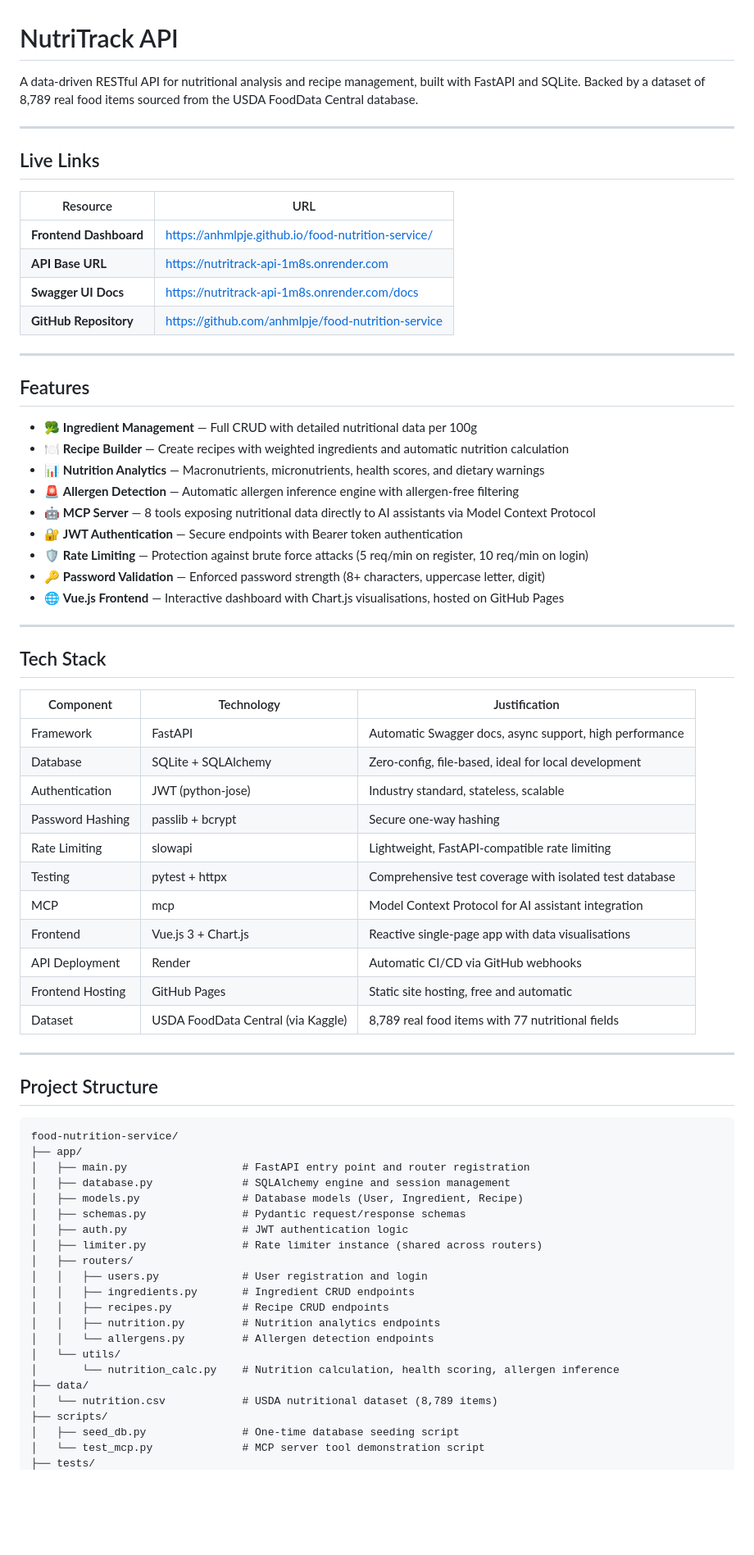
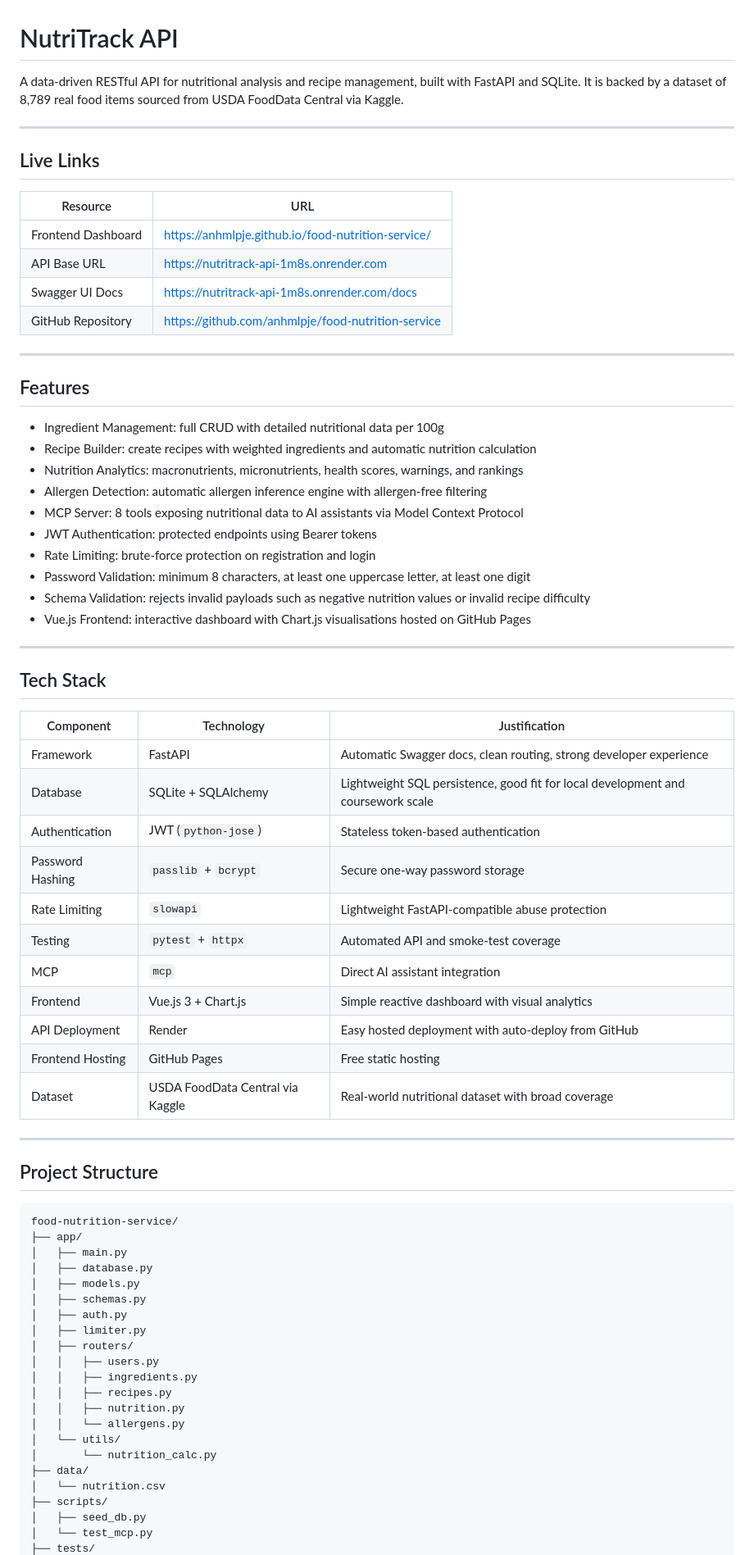
Before and after one commit to anhmlpje/food-nutrition-service, a Markdown page: README.md, the part around one of its changes. Shown at 82% size. Drawn GitHub-style; blank space fills up the shorter version.

Commit message:
docs: refresh README for tests, validation, and deployment config

````diff
--- a/README.md
+++ b/README.md
@@ -1,7 +1,7 @@
 # NutriTrack API
 
 A data-driven RESTful API for nutritional analysis and recipe management, built with FastAPI and SQLite.
-Backed by a dataset of 8,789 real food items sourced from the USDA FoodData Central database.
+It is backed by a dataset of 8,789 real food items sourced from USDA FoodData Central via Kaggle.
 
 ---
 
@@ -9,67 +9,68 @@ Backed by a dataset of 8,789 real food items sourced from the USDA FoodData Cent
 
 | Resource | URL |
 |----------|-----|
-| **Frontend Dashboard** | https://anhmlpje.github.io/food-nutrition-service/ |
-| **API Base URL** | https://nutritrack-api-1m8s.onrender.com |
-| **Swagger UI Docs** | https://nutritrack-api-1m8s.onrender.com/docs |
-| **GitHub Repository** | https://github.com/anhmlpje/food-nutrition-service |
+| Frontend Dashboard | https://anhmlpje.github.io/food-nutrition-service/ |
+| API Base URL | https://nutritrack-api-1m8s.onrender.com |
+| Swagger UI Docs | https://nutritrack-api-1m8s.onrender.com/docs |
+| GitHub Repository | https://github.com/anhmlpje/food-nutrition-service |
 
 ---
 
 ## Features
 
-- 🥦 **Ingredient Management** — Full CRUD with detailed nutritional data per 100g
-- 🍽️ **Recipe Builder** — Create recipes with weighted ingredients and automatic nutrition calculation
-- 📊 **Nutrition Analytics** — Macronutrients, micronutrients, health scores, and dietary warnings
-- 🚨 **Allergen Detection** — Automatic allergen inference engine with allergen-free filtering
-- 🤖 **MCP Server** — 8 tools exposing nutritional data directly to AI assistants via Model Context Protocol
-- 🔐 **JWT Authentication** — Secure endpoints with Bearer token authentication
-- 🛡️ **Rate Limiting** — Protection against brute force attacks (5 req/min on register, 10 req/min on login)
-- 🔑 **Password Validation** — Enforced password strength (8+ characters, uppercase letter, digit)
-- 🌐 **Vue.js Frontend** — Interactive dashboard with Chart.js visualisations, hosted on GitHub Pages
+- Ingredient Management: full CRUD with detailed nutritional data per 100g
+- Recipe Builder: create recipes with weighted ingredients and automatic nutrition calculation
+- Nutrition Analytics: macronutrients, micronutrients, health scores, warnings, and rankings
+- Allergen Detection: automatic allergen inference engine with allergen-free filtering
+- MCP Server: 8 tools exposing nutritional data to AI assistants via Model Context Protocol
+- JWT Authentication: protected endpoints using Bearer tokens
+- Rate Limiting: brute-force protection on registration and login
+- Password Validation: minimum 8 characters, at least one uppercase letter, at least one digit
+- Schema Validation: rejects invalid payloads such as negative nutrition values or invalid recipe difficulty
+- Vue.js Frontend: interactive dashboard with Chart.js visualisations hosted on GitHub Pages
 
 ---
 
 ## Tech Stack
 
 | Component | Technology | Justification |
-|-----------|-----------|---------------|
-| Framework | FastAPI | Automatic Swagger docs, async support, high performance |
-| Database | SQLite + SQLAlchemy | Zero-config, file-based, ideal for local development |
-| Authentication | JWT (python-jose) | Industry standard, stateless, scalable |
-| Password Hashing | passlib + bcrypt | Secure one-way hashing |
-| Rate Limiting | slowapi | Lightweight, FastAPI-compatible rate limiting |
-| Testing | pytest + httpx | Comprehensive test coverage with isolated test database |
-| MCP | mcp | Model Context Protocol for AI assistant integration |
-| Frontend | Vue.js 3 + Chart.js | Reactive single-page app with data visualisations |
-| API Deployment | Render | Automatic CI/CD via GitHub webhooks |
-| Frontend Hosting | GitHub Pages | Static site hosting, free and automatic |
-| Dataset | USDA FoodData Central (via Kaggle) | 8,789 real food items with 77 nutritional fields |
+|-----------|------------|---------------|
+| Framework | FastAPI | Automatic Swagger docs, clean routing, strong developer experience |
+| Database | SQLite + SQLAlchemy | Lightweight SQL persistence, good fit for local development and coursework scale |
+| Authentication | JWT (`python-jose`) | Stateless token-based authentication |
+| Password Hashing | `passlib` + `bcrypt` | Secure one-way password storage |
+| Rate Limiting | `slowapi` | Lightweight FastAPI-compatible abuse protection |
+| Testing | `pytest` + `httpx` | Automated API and smoke-test coverage |
+| MCP | `mcp` | Direct AI assistant integration |
+| Frontend | Vue.js 3 + Chart.js | Simple reactive dashboard with visual analytics |
+| API Deployment | Render | Easy hosted deployment with auto-deploy from GitHub |
+| Frontend Hosting | GitHub Pages | Free static hosting |
+| Dataset | USDA FoodData Central via Kaggle | Real-world nutritional dataset with broad coverage |
 
 ---
 
 ## Project Structure
 
-```
+```text
 food-nutrition-service/
 ├── app/
-│   ├── main.py                  # FastAPI entry point and router registration
-│   ├── database.py              # SQLAlchemy engine and session management
-│   ├── models.py                # Database models (User, Ingredient, Recipe)
-│   ├── schemas.py               # Pydantic request/response schemas
-│   ├── auth.py                  # JWT authentication logic
-│   ├── limiter.py               # Rate limiter instance (shared across routers)
+│   ├── main.py
+│   ├── database.py
+│   ├── models.py
+│   ├── schemas.py
+│   ├── auth.py
+│   ├── limiter.py
 │   ├── routers/
-│   │   ├── users.py             # User registration and login
-│   │   ├── ingredients.py       # Ingredient CRUD endpoints
-│   │   ├── recipes.py           # Recipe CRUD endpoints
-│   │   ├── nutrition.py         # Nutrition analytics endpoints
-│   │   └── allergens.py         # Allergen detection endpoints
+│   │   ├── users.py
+│   │   ├── ingredients.py
+│   │   ├── recipes.py
+│   │   ├── nutrition.py
+│   │   └── allergens.py
 │   └── utils/
-│       └── nutrition_calc.py    # Nutrition calculation, health scoring, allergen inference
+│       └── nutrition_calc.py
 ├── data/
-│   └── nutrition.csv            # USDA nutritional dataset (8,789 items)
+│   └── nutrition.csv
 ├── scripts/
-│   ├── seed_db.py               # One-time database seeding script
-│   └── test_mcp.py              # MCP server tool demonstration script
+│   ├── seed_db.py
+│   └── test_mcp.py
 ├── tests/
````
Also changed, not shown: other parts of README.md (+140 -135 lines).
